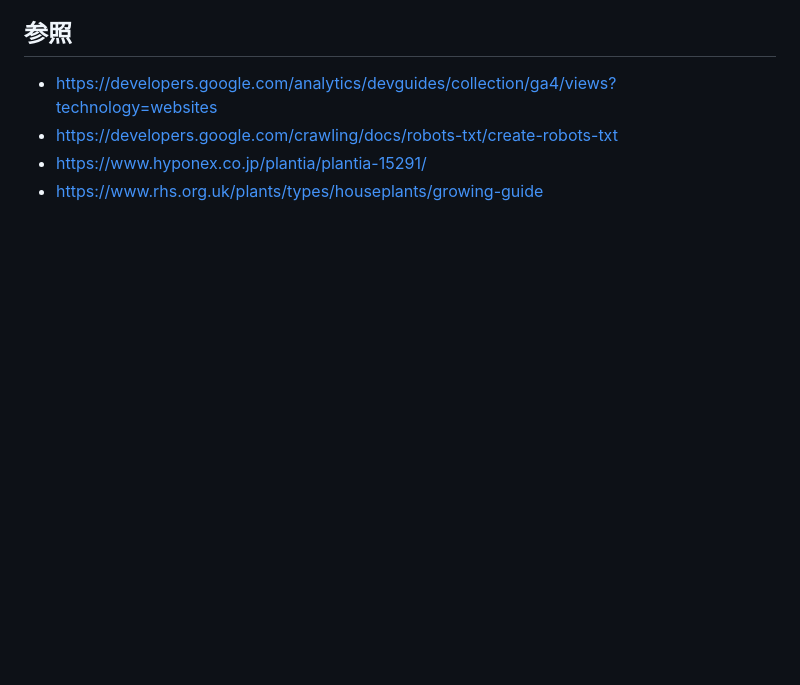
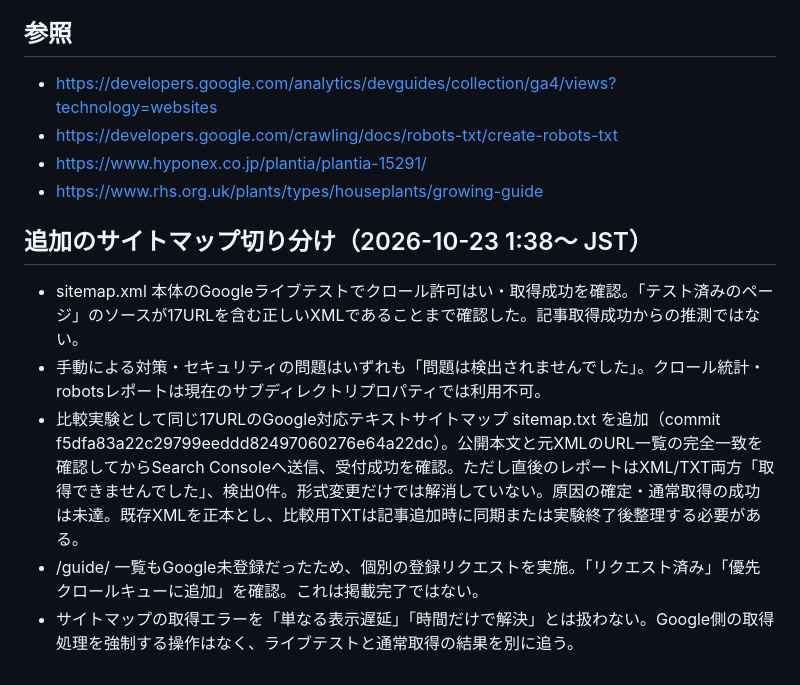
Before and after one commit to budsbudsofficial-web/reloha-support, a Markdown page: docs/WEB_AUDIT_2026-10-23.md, the part around the change. Drawn GitHub-style; blank space fills up the shorter version.

Commit message:
Document sitemap live XML verification, text comparison, and guide index request

```diff
--- a/docs/WEB_AUDIT_2026-10-23.md
+++ b/docs/WEB_AUDIT_2026-10-23.md
@@ -50,3 +50,10 @@ python scripts/check-site.py：19ページ、17サイトマップURL、ローカ
 - https://developers.google.com/crawling/docs/robots-txt/create-robots-txt
 - https://www.hyponex.co.jp/plantia/plantia-15291/
 - https://www.rhs.org.uk/plants/types/houseplants/growing-guide
+
+## 追加のサイトマップ切り分け（2026-10-23 1:38〜 JST）
+- sitemap.xml 本体のGoogleライブテストでクロール許可はい・取得成功を確認。「テスト済みのページ」のソースが17URLを含む正しいXMLであることまで確認した。記事取得成功からの推測ではない。
+- 手動による対策・セキュリティの問題はいずれも「問題は検出されませんでした」。クロール統計・robotsレポートは現在のサブディレクトリプロパティでは利用不可。
+- 比較実験として同じ17URLのGoogle対応テキストサイトマップ sitemap.txt を追加（commit f5dfa83a22c29799eeddd82497060276e64a22dc）。公開本文と元XMLのURL一覧の完全一致を確認してからSearch Consoleへ送信、受付成功を確認。ただし直後のレポートはXML/TXT両方「取得できませんでした」、検出0件。形式変更だけでは解消していない。原因の確定・通常取得の成功は未達。既存XMLを正本とし、比較用TXTは記事追加時に同期または実験終了後整理する必要がある。
+- /guide/ 一覧もGoogle未登録だったため、個別の登録リクエストを実施。「リクエスト済み」「優先クロールキューに追加」を確認。これは掲載完了ではない。
+- サイトマップの取得エラーを「単なる表示遅延」「時間だけで解決」とは扱わない。Google側の取得処理を強制する操作はなく、ライブテストと通常取得の結果を別に追う。
```
